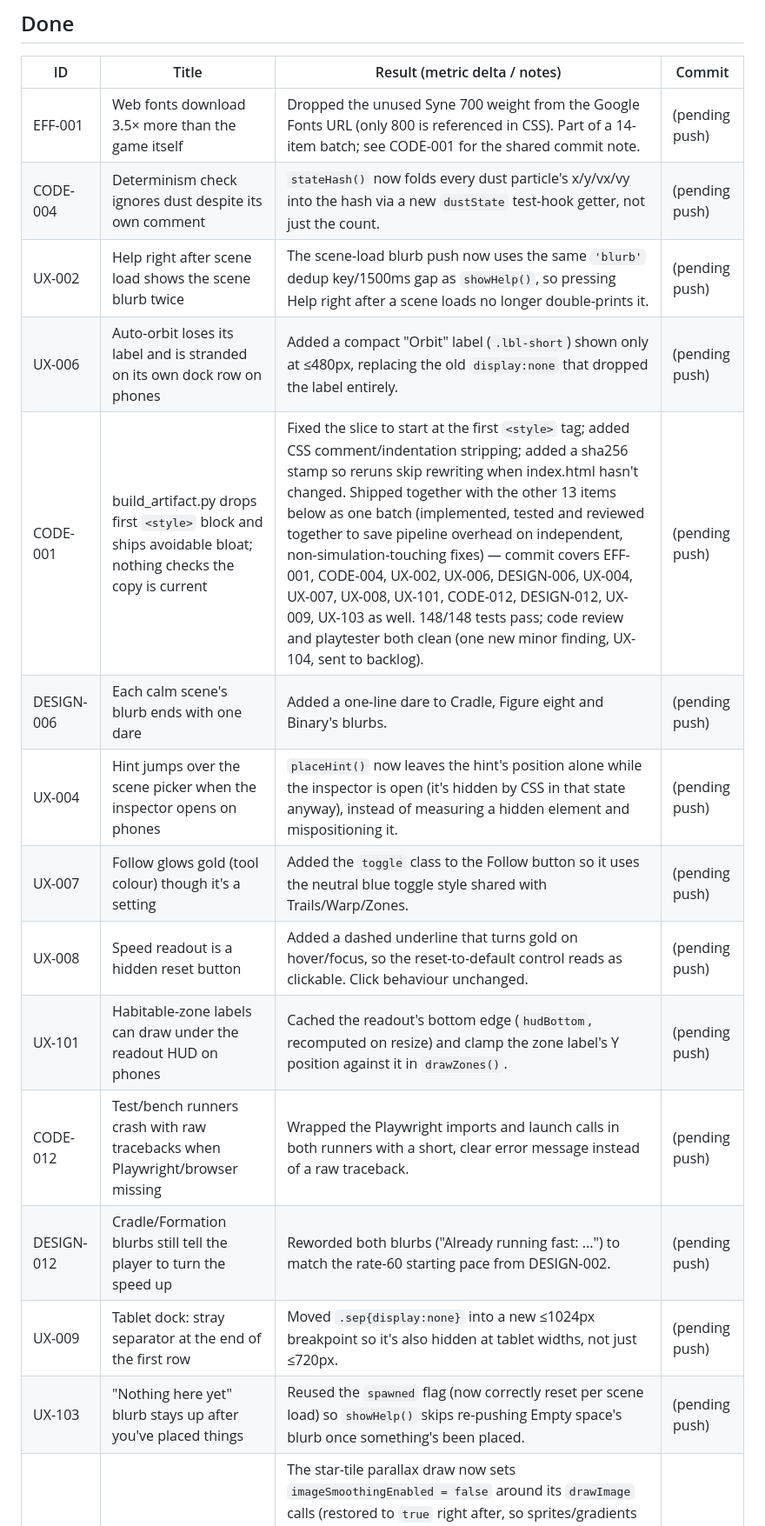
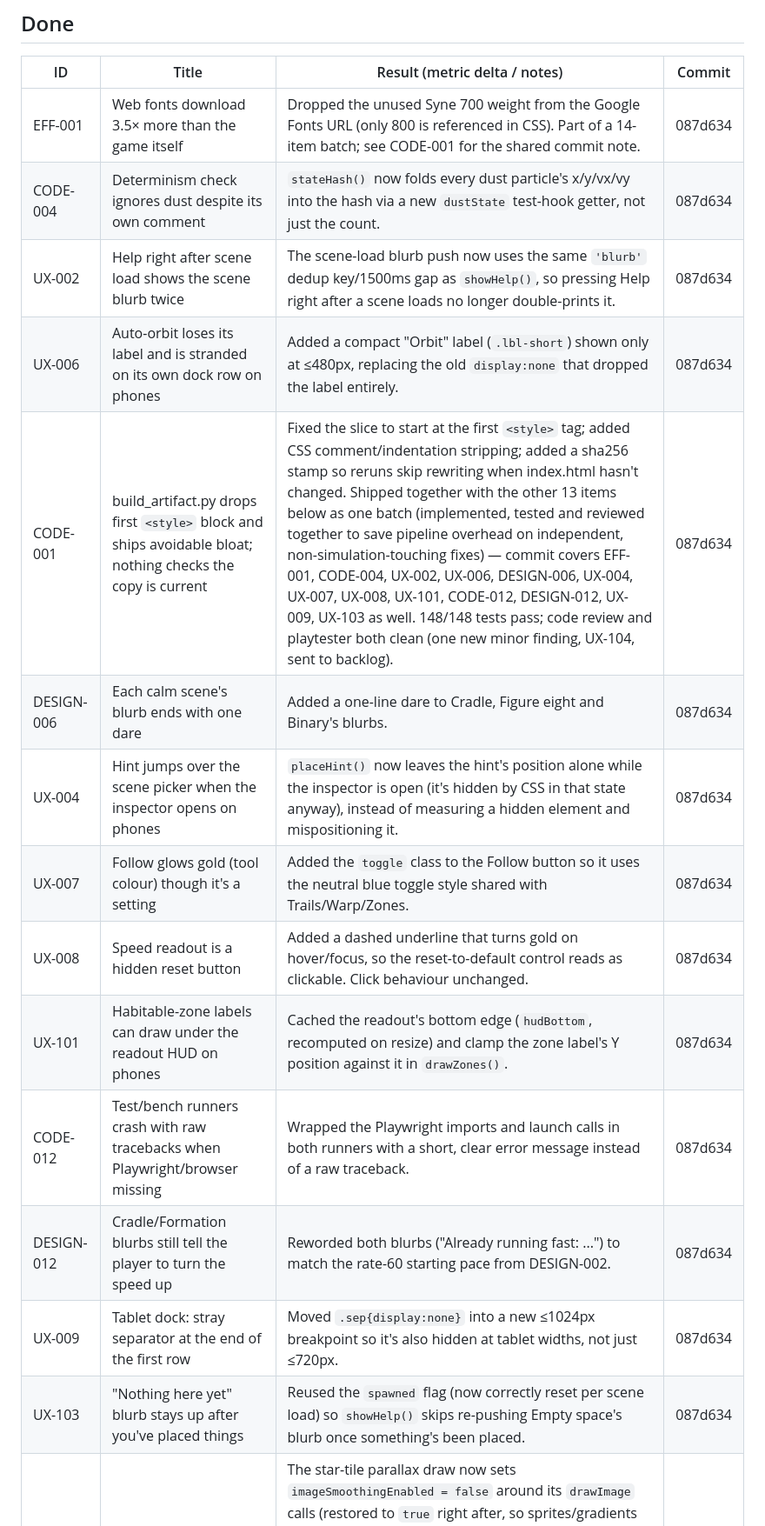
Before and after one commit to lbennietech/pocket-universe, a Markdown page: BACKLOG.md, the part around the change. Shown at 87% size. GitHub-like rendering.

Commit message:
Record the batch's commit hash in the Done entries
Co-Authored-By: Claude Sonnet 5 <noreply@anthropic.com>

```diff
--- a/BACKLOG.md
+++ b/BACKLOG.md
@@ -49,20 +49,20 @@ _Last audit: 2026-09-28_
 
 | ID | Title | Result (metric delta / notes) | Commit |
 |----|-------|-------------------------------|--------|
-| EFF-001 | Web fonts download 3.5× more than the game itself | Dropped the unused Syne 700 weight from the Google Fonts URL (only 800 is referenced in CSS). Part of a 14-item batch; see CODE-001 for the shared commit note. | (pending push) |
-| CODE-004 | Determinism check ignores dust despite its own comment | `stateHash()` now folds every dust particle's x/y/vx/vy into the hash via a new `dustState` test-hook getter, not just the count. | (pending push) |
-| UX-002 | Help right after scene load shows the scene blurb twice | The scene-load blurb push now uses the same `'blurb'` dedup key/1500ms gap as `showHelp()`, so pressing Help right after a scene loads no longer double-prints it. | (pending push) |
-| UX-006 | Auto-orbit loses its label and is stranded on its own dock row on phones | Added a compact "Orbit" label (`.lbl-short`) shown only at ≤480px, replacing the old `display:none` that dropped the label entirely. | (pending push) |
-| CODE-001 | build_artifact.py drops first `<style>` block and ships avoidable bloat; nothing checks the copy is current | Fixed the slice to start at the first `<style>` tag; added CSS comment/indentation stripping; added a sha256 stamp so reruns skip rewriting when index.html hasn't changed. Shipped together with the other 13 items below as one batch (implemented, tested and reviewed together to save pipeline overhead on independent, non-simulation-touching fixes) — commit covers EFF-001, CODE-004, UX-002, UX-006, DESIGN-006, UX-004, UX-007, UX-008, UX-101, CODE-012, DESIGN-012, UX-009, UX-103 as well. 148/148 tests pass; code review and playtester both clean (one new minor finding, UX-104, sent to backlog). | (pending push) |
-| DESIGN-006 | Each calm scene's blurb ends with one dare | Added a one-line dare to Cradle, Figure eight and Binary's blurbs. | (pending push) |
-| UX-004 | Hint jumps over the scene picker when the inspector opens on phones | `placeHint()` now leaves the hint's position alone while the inspector is open (it's hidden by CSS in that state anyway), instead of measuring a hidden element and mispositioning it. | (pending push) |
-| UX-007 | Follow glows gold (tool colour) though it's a setting | Added the `toggle` class to the Follow button so it uses the neutral blue toggle style shared with Trails/Warp/Zones. | (pending push) |
-| UX-008 | Speed readout is a hidden reset button | Added a dashed underline that turns gold on hover/focus, so the reset-to-default control reads as clickable. Click behaviour unchanged. | (pending push) |
-| UX-101 | Habitable-zone labels can draw under the readout HUD on phones | Cached the readout's bottom edge (`hudBottom`, recomputed on resize) and clamp the zone label's Y position against it in `drawZones()`. | (pending push) |
-| CODE-012 | Test/bench runners crash with raw tracebacks when Playwright/browser missing | Wrapped the Playwright imports and launch calls in both runners with a short, clear error message instead of a raw traceback. | (pending push) |
-| DESIGN-012 | Cradle/Formation blurbs still tell the player to turn the speed up | Reworded both blurbs ("Already running fast: ...") to match the rate-60 starting pace from DESIGN-002. | (pending push) |
-| UX-009 | Tablet dock: stray separator at the end of the first row | Moved `.sep{display:none}` into a new ≤1024px breakpoint so it's also hidden at tablet widths, not just ≤720px. | (pending push) |
-| UX-103 | "Nothing here yet" blurb stays up after you've placed things | Reused the `spawned` flag (now correctly reset per scene load) so `showHelp()` skips re-pushing Empty space's blurb once something's been placed. | (pending push) |
+| EFF-001 | Web fonts download 3.5× more than the game itself | Dropped the unused Syne 700 weight from the Google Fonts URL (only 800 is referenced in CSS). Part of a 14-item batch; see CODE-001 for the shared commit note. | 087d634 |
+| CODE-004 | Determinism check ignores dust despite its own comment | `stateHash()` now folds every dust particle's x/y/vx/vy into the hash via a new `dustState` test-hook getter, not just the count. | 087d634 |
+| UX-002 | Help right after scene load shows the scene blurb twice | The scene-load blurb push now uses the same `'blurb'` dedup key/1500ms gap as `showHelp()`, so pressing Help right after a scene loads no longer double-prints it. | 087d634 |
+| UX-006 | Auto-orbit loses its label and is stranded on its own dock row on phones | Added a compact "Orbit" label (`.lbl-short`) shown only at ≤480px, replacing the old `display:none` that dropped the label entirely. | 087d634 |
+| CODE-001 | build_artifact.py drops first `<style>` block and ships avoidable bloat; nothing checks the copy is current | Fixed the slice to start at the first `<style>` tag; added CSS comment/indentation stripping; added a sha256 stamp so reruns skip rewriting when index.html hasn't changed. Shipped together with the other 13 items below as one batch (implemented, tested and reviewed together to save pipeline overhead on independent, non-simulation-touching fixes) — commit covers EFF-001, CODE-004, UX-002, UX-006, DESIGN-006, UX-004, UX-007, UX-008, UX-101, CODE-012, DESIGN-012, UX-009, UX-103 as well. 148/148 tests pass; code review and playtester both clean (one new minor finding, UX-104, sent to backlog). | 087d634 |
+| DESIGN-006 | Each calm scene's blurb ends with one dare | Added a one-line dare to Cradle, Figure eight and Binary's blurbs. | 087d634 |
+| UX-004 | Hint jumps over the scene picker when the inspector opens on phones | `placeHint()` now leaves the hint's position alone while the inspector is open (it's hidden by CSS in that state anyway), instead of measuring a hidden element and mispositioning it. | 087d634 |
+| UX-007 | Follow glows gold (tool colour) though it's a setting | Added the `toggle` class to the Follow button so it uses the neutral blue toggle style shared with Trails/Warp/Zones. | 087d634 |
+| UX-008 | Speed readout is a hidden reset button | Added a dashed underline that turns gold on hover/focus, so the reset-to-default control reads as clickable. Click behaviour unchanged. | 087d634 |
+| UX-101 | Habitable-zone labels can draw under the readout HUD on phones | Cached the readout's bottom edge (`hudBottom`, recomputed on resize) and clamp the zone label's Y position against it in `drawZones()`. | 087d634 |
+| CODE-012 | Test/bench runners crash with raw tracebacks when Playwright/browser missing | Wrapped the Playwright imports and launch calls in both runners with a short, clear error message instead of a raw traceback. | 087d634 |
+| DESIGN-012 | Cradle/Formation blurbs still tell the player to turn the speed up | Reworded both blurbs ("Already running fast: ...") to match the rate-60 starting pace from DESIGN-002. | 087d634 |
+| UX-009 | Tablet dock: stray separator at the end of the first row | Moved `.sep{display:none}` into a new ≤1024px breakpoint so it's also hidden at tablet widths, not just ≤720px. | 087d634 |
+| UX-103 | "Nothing here yet" blurb stays up after you've placed things | Reused the `spawned` flag (now correctly reset per scene load) so `showHelp()` skips re-pushing Empty space's blurb once something's been placed. | 087d634 |
 | PERF-002 | Parallax star tile bilinearly resampled every frame | The star-tile parallax draw now sets `imageSmoothingEnabled = false` around its `drawImage` calls (restored to `true` right after, so sprites/gradients are unaffected). 139/139 tests pass; playtester confirmed no visual regression. The original 64.0→37.1ms claim wasn't reproduced in headless Chromium bench (measured no meaningful difference there, ~53-66ms either way) — the benefit needs checking on a real phone or a dpr-2 profile before treating it as proven. Benchmark baseline was re-recorded a third time this session (bench/baseline.json) after confirming via a stash/pop A/B test that this machine has genuinely slowed down over the session (unrelated to any code change); Luke was informed and chose to re-baseline. | ae4cd7e |
 | DESIGN-002 | Per-scene starting speed so Cradle/Formation pay off in seconds | Cradle/Formation now start the speed slider at rate 60 instead of RATE_DEFAULT (4), so their first payoff shows within seconds instead of ~162s; restart preserves a manually-set rate (loadScene(key, isRestart)); other scenes unaffected. 136/136 tests pass. Benchmark baseline was also re-recorded separately (commit f97f29c) after run-to-run machine noise (unrelated to this change) was flagging false regressions against the first baseline sample. | 44c05f8 |
 
```
